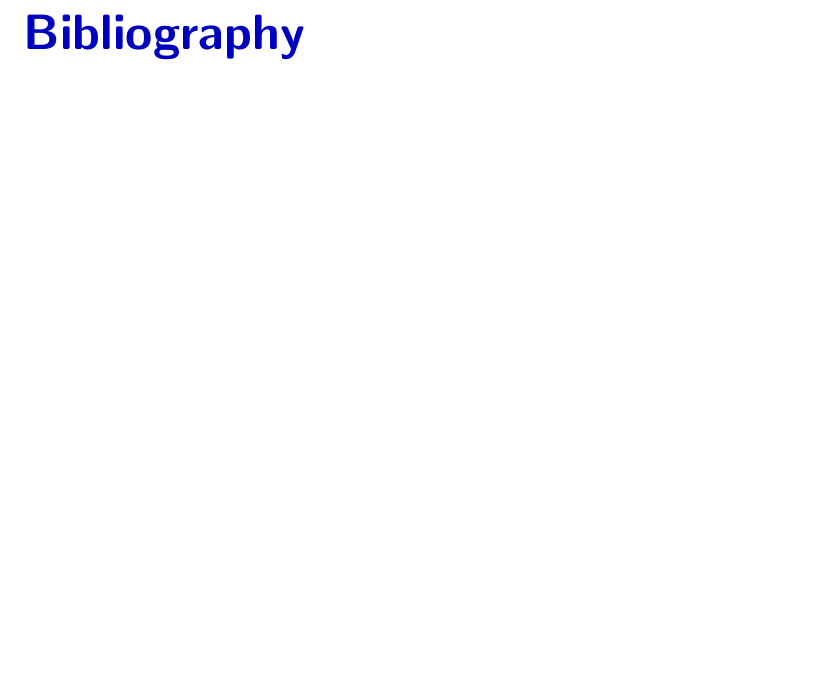
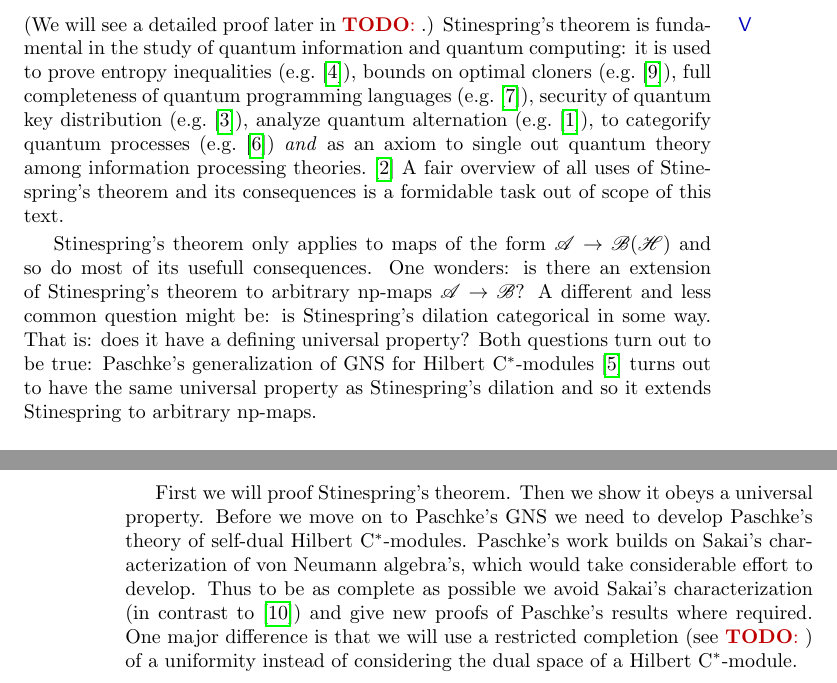
Before and after one commit to westerbaan/theses, a LaTeX thesis (b.tex, which reads dils.tex): part of page 5 of 5 before the commit and two parts of pages 3 and 4 of 5 after it, the two joined at a grey line, cut at the place of the change, the shorter picture padded with empty space. Compiled offline with pdfLaTeX.

Commit message:
dils: intro

```diff
--- a/dils.tex
+++ b/dils.tex
@@ -48,6 +48,52 @@ Furthermore:
 \end{inparaenum}
 \end{point}
 
+\begin{point}%
+(We will see a detailed proof later in \TODO{}.)
+Stinespring's theorem
+is fundamental in the study
+of quantum information and quantum computing:
+it is used to prove entropy inequalities (e.g.~\cite{lindblad}),
+bounds on optimal cloners (e.g.~\cite{werner}),
+full completeness of quantum programming languages (e.g.~\cite{staton}),
+security of quantum key distribution (e.g.~\cite{werner2}),
+analyze quantum alternation (e.g.~\cite{prakash}),
+to categorify quantum processes (e.g.~\cite{selinger}) \emph{and}
+as an axiom to single out
+quantum theory among information processing theories.\cite{chiribella}
+A fair overview of all uses of Stinespring's theorem and its consequences
+is a formidable task out of scope of this text.
+
+Stinespring's theorem only applies
+to maps of the form~$\scrA \to \scrB(\scrH)$
+    and so do most of its usefull consequences.
+One wonders:
+    is there an extension of Stinespring's theorem
+    to arbitrary np-maps~$\scrA \to \scrB$?
+A different and less common question might be:
+    is Stinespring's dilation categorical in some way.
+That is: does it have a defining universal property?
+Both questions turn out to be true:
+Paschke's generalization of GNS for Hilbert C$^*$-modules\cite{paschke}
+    turns out to have the same universal property
+        as Stinespring's dilation and so it extends Stinespring
+        to arbitrary np-maps.
+
+First we will proof Stinespring's theorem.
+Then we show it obeys a universal property.
+Before we move on to Paschke's GNS
+    we need to develop Paschke's theory of self-dual Hilbert C$^*$-modules.
+Paschke's work builds on Sakai's characterization of von Neumann algebra's,
+    which would take considerable effort to develop.
+Thus to be as complete as possible
+we avoid Sakai's characterization (in contrast to \cite{wwpaschke})
+    and give new proofs
+    of Paschke's results where required.
+One major difference is that we will use
+    a restricted completion (see \TODO{}) of a uniformity
+    instead of considering the dual space of a Hilbert C$^*$-module.
+\end{point}
+
 
 \end{parsec}
 
```
Also changed, not shown: main.bib (+81 -0 lines).
